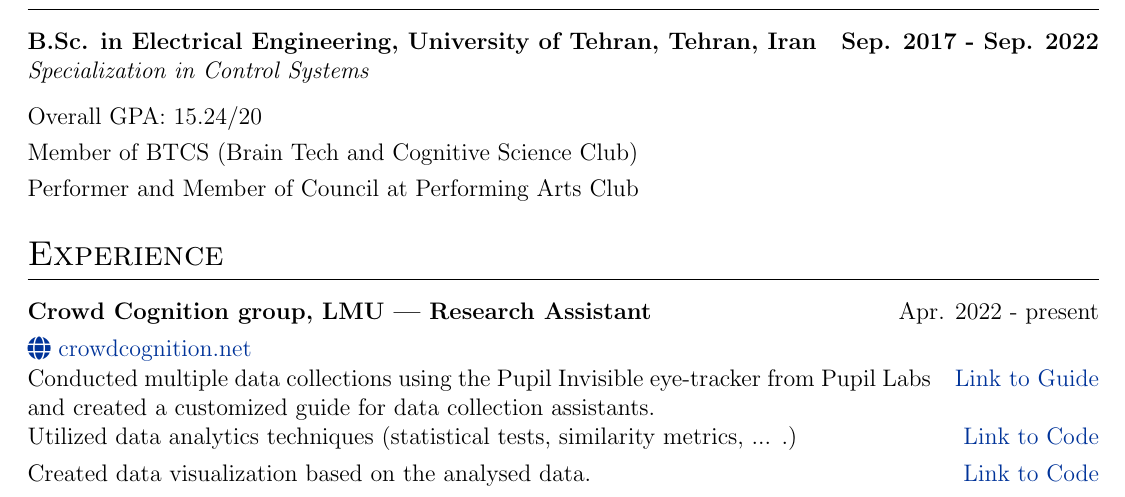
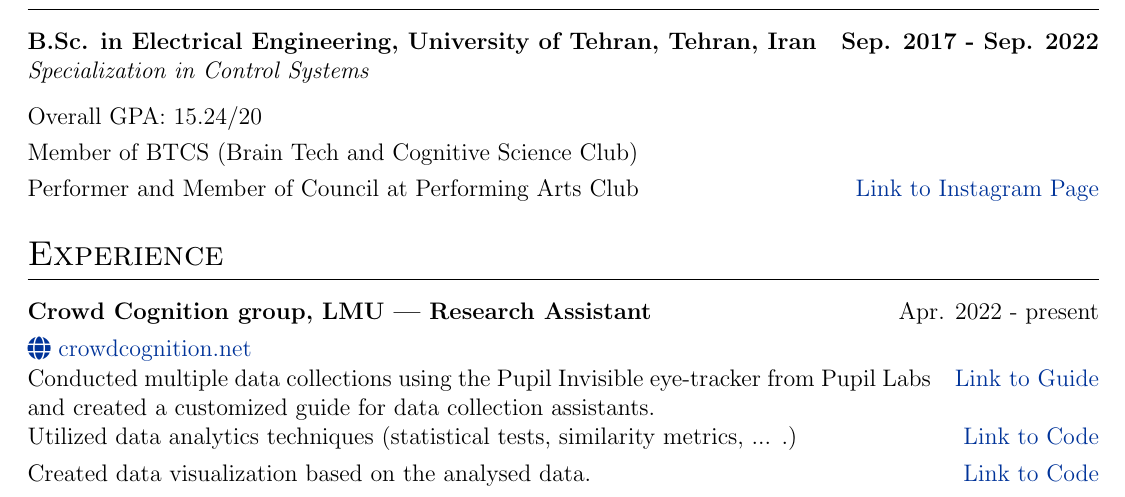
Before and after one commit to arghavanaslani/cv, a LaTeX document (template2/template.tex): part of page 1 of 2, cut so that both start at the same text. Compiled offline with pdfLaTeX.

Commit message:
instagram link added

```diff
--- a/template2/template.tex
+++ b/template2/template.tex
@@ -135,7 +135,7 @@
 \begin{tabularx}{\linewidth}{@{}X r@{}}
     {Overall GPA: 15.24/20} & \hfill \href{}{} \\[3.75pt]
     {Member of BTCS (Brain Tech and Cognitive Science Club)} & \hfill \href{}{} \\[3.75pt]
-    {Performer and Member of Council at Performing Arts Club} & \hfill \href{}{} \\[3.75pt]
+    {Performer and Member of Council at Performing Arts Club} & \hfill \href{https://www.instagram.com/fanni_theater/}{Link to Instagram Page} \\[3.75pt]
 \end{tabularx}
 
 %----------------------------------------------------------------------------------------
```
Also changed, not shown: template2/template.pdf, 1 other file.
